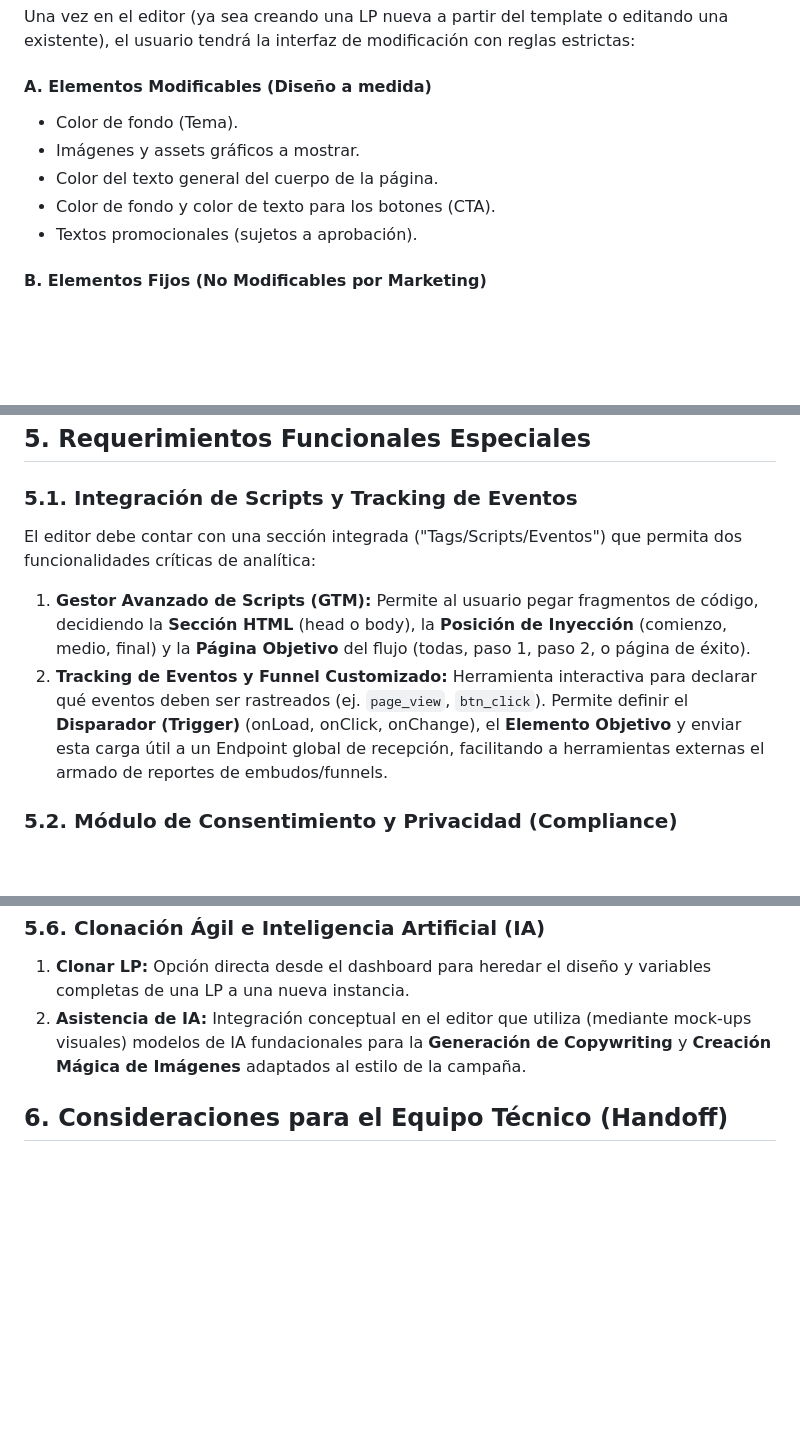
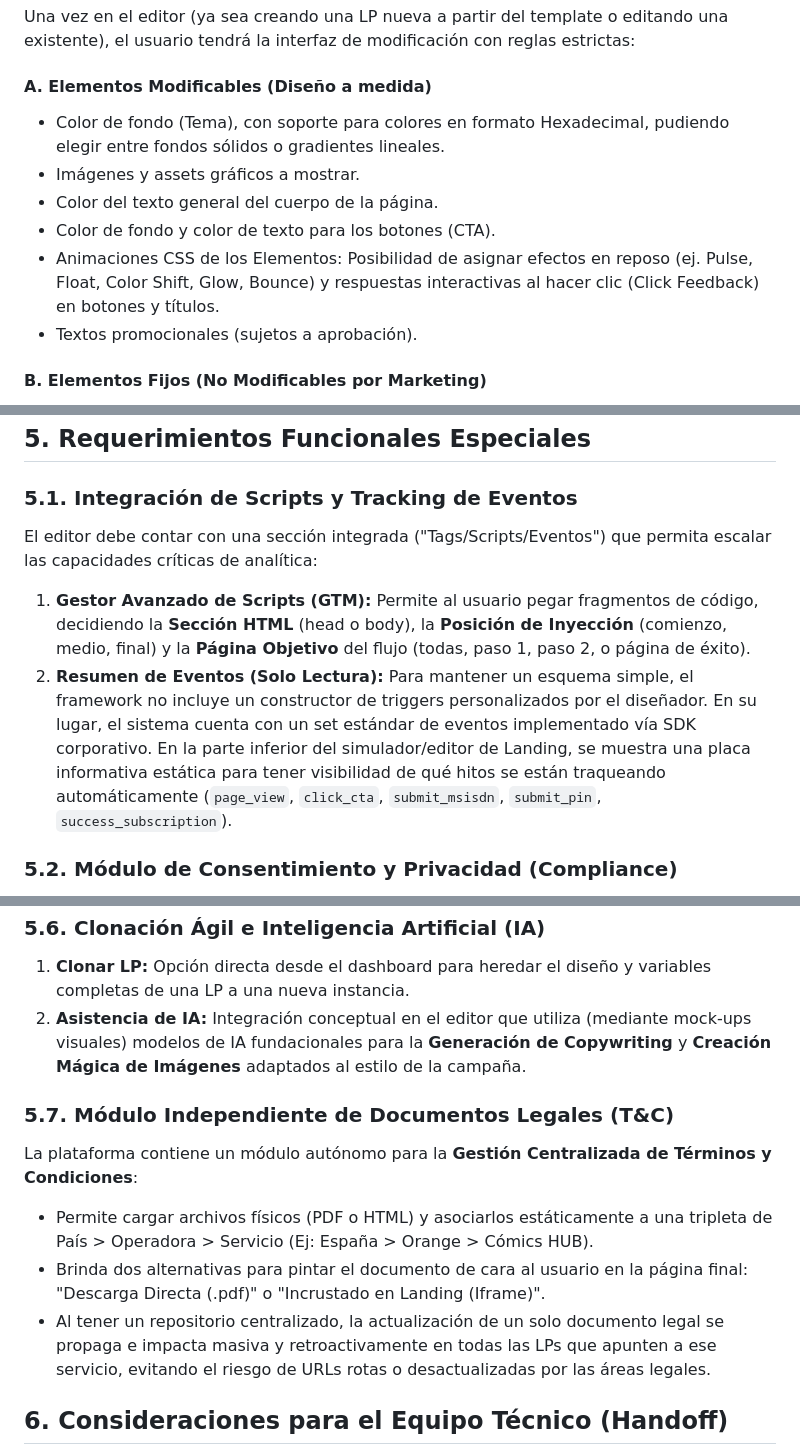
Before and after one commit to xamircastel/lp-creator, a Markdown page: Documento_Operacional_Creador_LPs.md, 3 parts joined by grey strips. Drawn GitHub-style; blank space fills up the shorter version.

Commit message:
docs: actualizar requisitos reflejando animaciones, hexadecimales, track static y seccion t&c

```diff
--- a/Documento_Operacional_Creador_LPs.md
+++ b/Documento_Operacional_Creador_LPs.md
@@ -43,10 +43,11 @@ Una vez en el editor (ya sea creando una LP nueva a partir del template o editan
 
 #### A. Elementos Modificables (Diseño a medida)
 
-* Color de fondo (Tema).
+* Color de fondo (Tema), con soporte para colores en formato Hexadecimal, pudiendo elegir entre fondos sólidos o gradientes lineales.
 * Imágenes y assets gráficos a mostrar.
 * Color del texto general del cuerpo de la página.
 * Color de fondo y color de texto para los botones (CTA).
+* Animaciones CSS de los Elementos: Posibilidad de asignar efectos en reposo (ej. Pulse, Float, Color Shift, Glow, Bounce) y respuestas interactivas al hacer clic (Click Feedback) en botones y títulos.
 * Textos promocionales (sujetos a aprobación).
 
 #### B. Elementos Fijos (No Modificables por Marketing)
@@ -70,9 +71,9 @@ Elementos estándar traídos directamente de la configuración del sistema (ej.
 
 ### 5.1. Integración de Scripts y Tracking de Eventos
 
-El editor debe contar con una sección integrada ("Tags/Scripts/Eventos") que permita dos funcionalidades críticas de analítica:
+El editor debe contar con una sección integrada ("Tags/Scripts/Eventos") que permita escalar las capacidades críticas de analítica:
 1. **Gestor Avanzado de Scripts (GTM):** Permite al usuario pegar fragmentos de código, decidiendo la **Sección HTML** (head o body), la **Posición de Inyección** (comienzo, medio, final) y la **Página Objetivo** del flujo (todas, paso 1, paso 2, o página de éxito).
-2. **Tracking de Eventos y Funnel Customizado:** Herramienta interactiva para declarar qué eventos deben ser rastreados (ej. `page_view`, `btn_click`). Permite definir el **Disparador (Trigger)** (onLoad, onClick, onChange), el **Elemento Objetivo** y enviar esta carga útil a un Endpoint global de recepción, facilitando a herramientas externas el armado de reportes de embudos/funnels.
+2. **Resumen de Eventos (Solo Lectura):** Para mantener un esquema simple, el framework no incluye un constructor de triggers personalizados por el diseñador. En su lugar, el sistema cuenta con un set estándar de eventos implementado vía SDK corporativo. En la parte inferior del simulador/editor de Landing, se muestra una placa informativa estática para tener visibilidad de qué hitos se están traqueando automáticamente (`page_view`, `click_cta`, `submit_msisdn`, `submit_pin`, `success_subscription`).
 
 ### 5.2. Módulo de Consentimiento y Privacidad (Compliance)
 
@@ -101,6 +102,13 @@ La vista móvil simulada dispone de una integración mejorada para la navegació
 1. **Clonar LP:** Opción directa desde el dashboard para heredar el diseño y variables completas de una LP a una nueva instancia.
 2. **Asistencia de IA:** Integración conceptual en el editor que utiliza (mediante mock-ups visuales) modelos de IA fundacionales para la **Generación de Copywriting** y **Creación Mágica de Imágenes** adaptados al estilo de la campaña.
 
+### 5.7. Módulo Independiente de Documentos Legales (T&C)
+
+La plataforma contiene un módulo autónomo para la **Gestión Centralizada de Términos y Condiciones**:
+* Permite cargar archivos físicos (PDF o HTML) y asociarlos estáticamente a una tripleta de País > Operadora > Servicio (Ej: España > Orange > Cómics HUB).
+* Brinda dos alternativas para pintar el documento de cara al usuario en la página final: "Descarga Directa (.pdf)" o "Incrustado en Landing (Iframe)".
+* Al tener un repositorio centralizado, la actualización de un solo documento legal se propaga e impacta masiva y retroactivamente en todas las LPs que apunten a ese servicio, evitando el riesgo de URLs rotas o desactualizadas por las áreas legales.
+
 ## 6. Consideraciones para el Equipo Técnico (Handoff)
 
 1. **Tecnología y UX:** Se debe definir si esta solución se implementará como un módulo integrado dentro de los sistemas actuales ("Way") o como un portal/producto independiente. La decisión debe priorizar la posibilidad de construir una **interfaz intuitiva y moderna que permita previsualización ágil**, lo que podría ser una limitante en las herramientas *legacy*.
```
